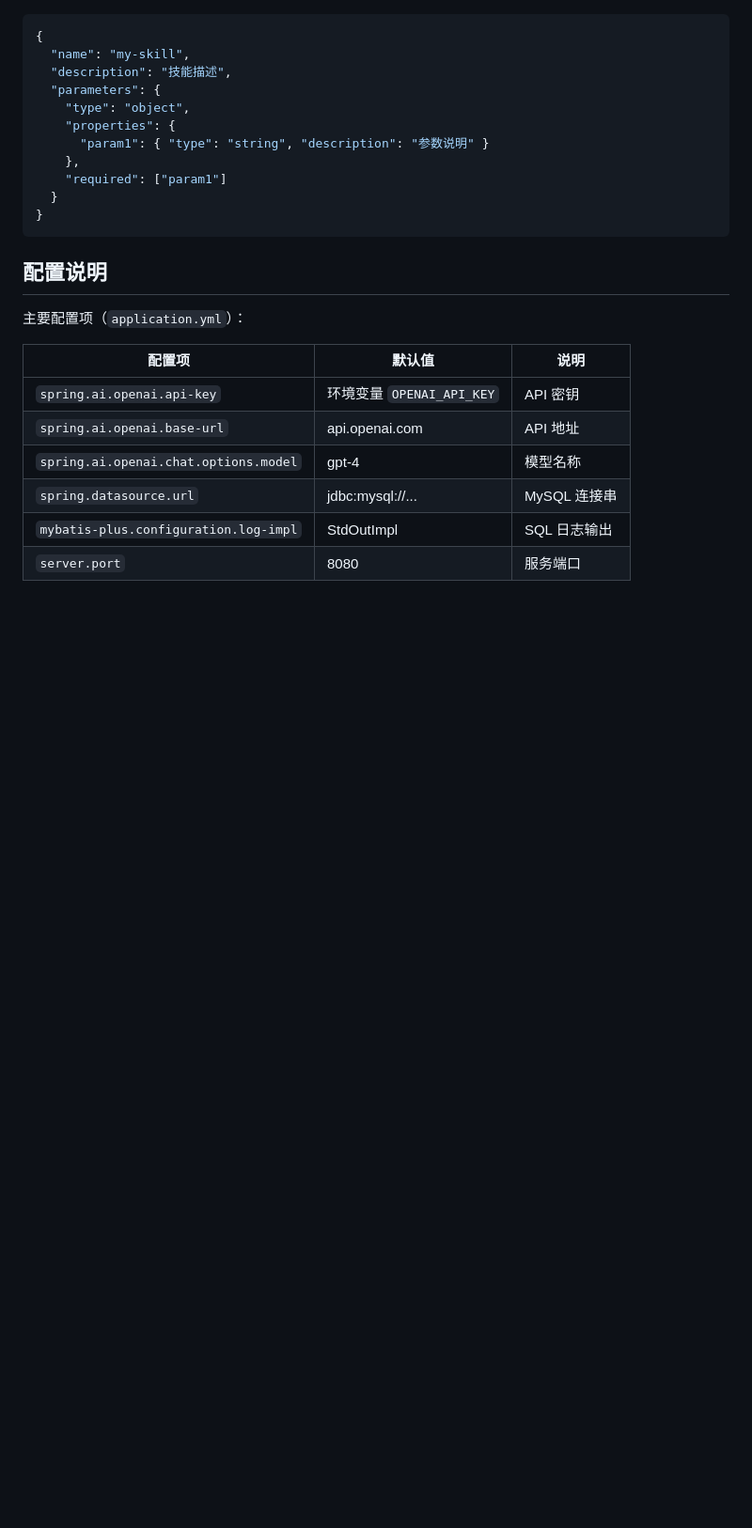
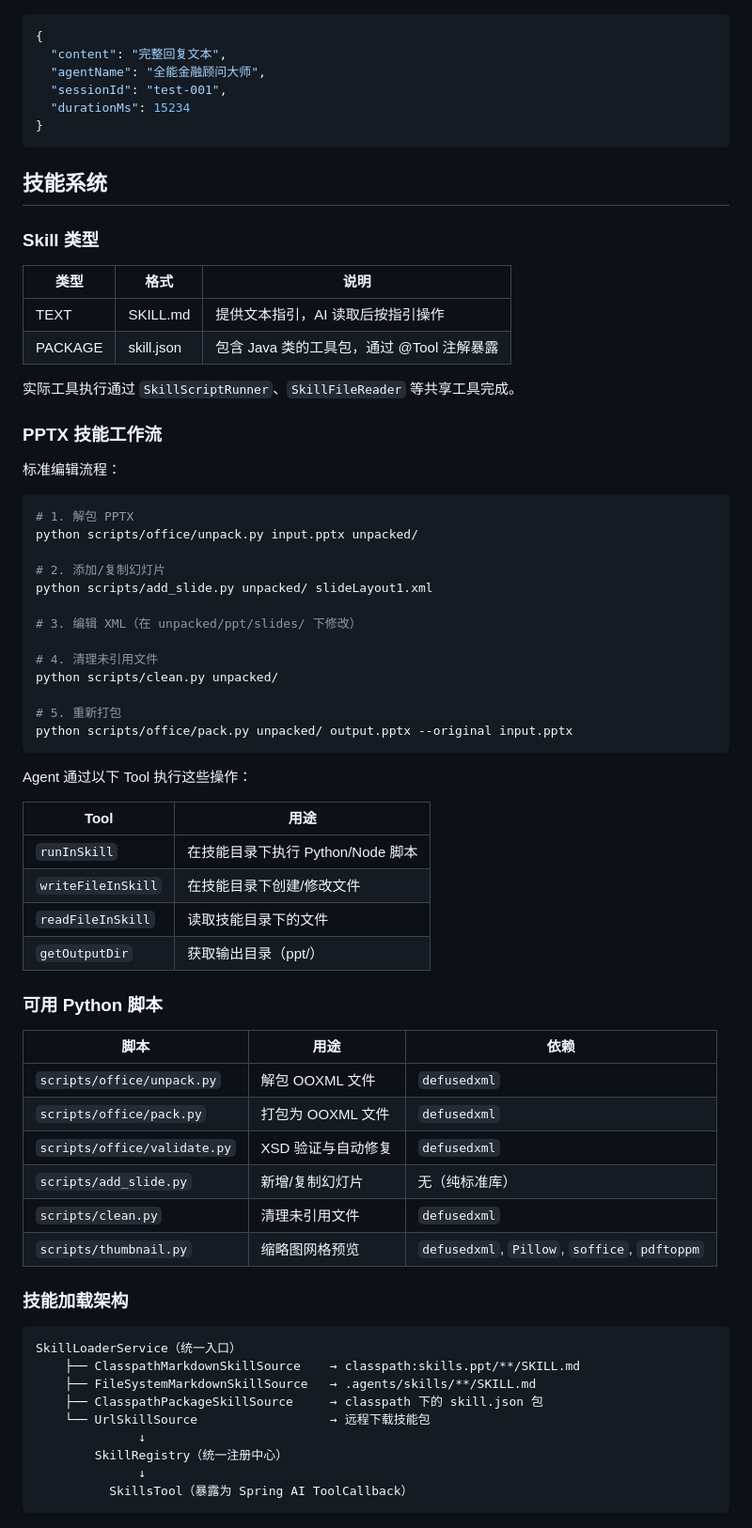
Before and after one commit to yzk470/skills-SpringAi, a Markdown page: README.md, the part around one of its changes. Shown at 94% size. GitHub-like rendering; blank space fills up the shorter version.

````diff
--- a/README.md
+++ b/README.md
@@ -156,27 +160,75 @@ Agent 是 AI 驱动的智能实体，封装了特定领域的技能和知识。
 
 ```json
 {
-  "name": "my-skill",
-  "description": "技能描述",
-  "parameters": {
-    "type": "object",
-    "properties": {
-      "param1": { "type": "string", "description": "参数说明" }
-    },
-    "required": ["param1"]
-  }
+  "content": "完整回复文本",
+  "agentName": "全能金融顾问大师",
+  "sessionId": "test-001",
+  "durationMs": 15234
 }
 ```
 
-## 配置说明
+## 技能系统
 
-主要配置项（`application.yml`）：
+### Skill 类型
 
-| 配置项                                 | 默认值                  | 说明         |
-|---------------------------------------|------------------------|-------------|
-| `spring.ai.openai.api-key`            | 环境变量 `OPENAI_API_KEY` | API 密钥     |
-| `spring.ai.openai.base-url`           | api.openai.com         | API 地址     |
-| `spring.ai.openai.chat.options.model` | gpt-4                  | 模型名称     |
-| `spring.datasource.url`               | jdbc:mysql://...       | MySQL 连接串 |
-| `mybatis-plus.configuration.log-impl` | StdOutImpl             | SQL 日志输出 |
-| `server.port`                         | 8080                   | 服务端口     |
+| 类型   | 格式       | 说明                                   |
+|--------|-----------|----------------------------------------|
+| TEXT   | SKILL.md   | 提供文本指引，AI 读取后按指引操作       |
+| PACKAGE | skill.json | 包含 Java 类的工具包，通过 @Tool 注解暴露 |
+
+实际工具执行通过 `SkillScriptRunner`、`SkillFileReader` 等共享工具完成。
+
+### PPTX 技能工作流
+
+标准编辑流程：
+
+```bash
+# 1. 解包 PPTX
+python scripts/office/unpack.py input.pptx unpacked/
+
+# 2. 添加/复制幻灯片
+python scripts/add_slide.py unpacked/ slideLayout1.xml
+
+# 3. 编辑 XML（在 unpacked/ppt/slides/ 下修改）
+
+# 4. 清理未引用文件
+python scripts/clean.py unpacked/
+
+# 5. 重新打包
+python scripts/office/pack.py unpacked/ output.pptx --original input.pptx
+```
+
+Agent 通过以下 Tool 执行这些操作：
+
+| Tool               | 用途                         |
+|--------------------|-----------------------------|
+| `runInSkill`       | 在技能目录下执行 Python/Node 脚本 |
+| `writeFileInSkill` | 在技能目录下创建/修改文件      |
+| `readFileInSkill`  | 读取技能目录下的文件           |
+| `getOutputDir`     | 获取输出目录（ppt/）          |
+
+### 可用 Python 脚本
+
+| 脚本                          | 用途              | 依赖                        |
+|-------------------------------|-------------------|----------------------------|
+| `scripts/office/unpack.py`    | 解包 OOXML 文件    | `defusedxml`               |
+| `scripts/office/pack.py`      | 打包为 OOXML 文件  | `defusedxml`               |
+| `scripts/office/validate.py`  | XSD 验证与自动修复 | `defusedxml`               |
+| `scripts/add_slide.py`        | 新增/复制幻灯片    | 无（纯标准库）              |
+| `scripts/clean.py`            | 清理未引用文件     | `defusedxml`               |
+| `scripts/thumbnail.py`        | 缩略图网格预览     | `defusedxml`, `Pillow`, `soffice`, `pdftoppm` |
+
+### 技能加载架构
+
+```
+SkillLoaderService（统一入口）
+    ├── ClasspathMarkdownSkillSource    → classpath:skills.ppt/**/SKILL.md
+    ├── FileSystemMarkdownSkillSource   → .agents/skills/**/SKILL.md
+    ├── ClasspathPackageSkillSource     → classpath 下的 skill.json 包
+    └── UrlSkillSource                  → 远程下载技能包
+              ↓
+        SkillRegistry（统一注册中心）
+              ↓
+          SkillsTool（暴露为 Spring AI ToolCallback）
+```
+
````
Also changed, not shown: other parts of README.md (+159 -130 lines).
